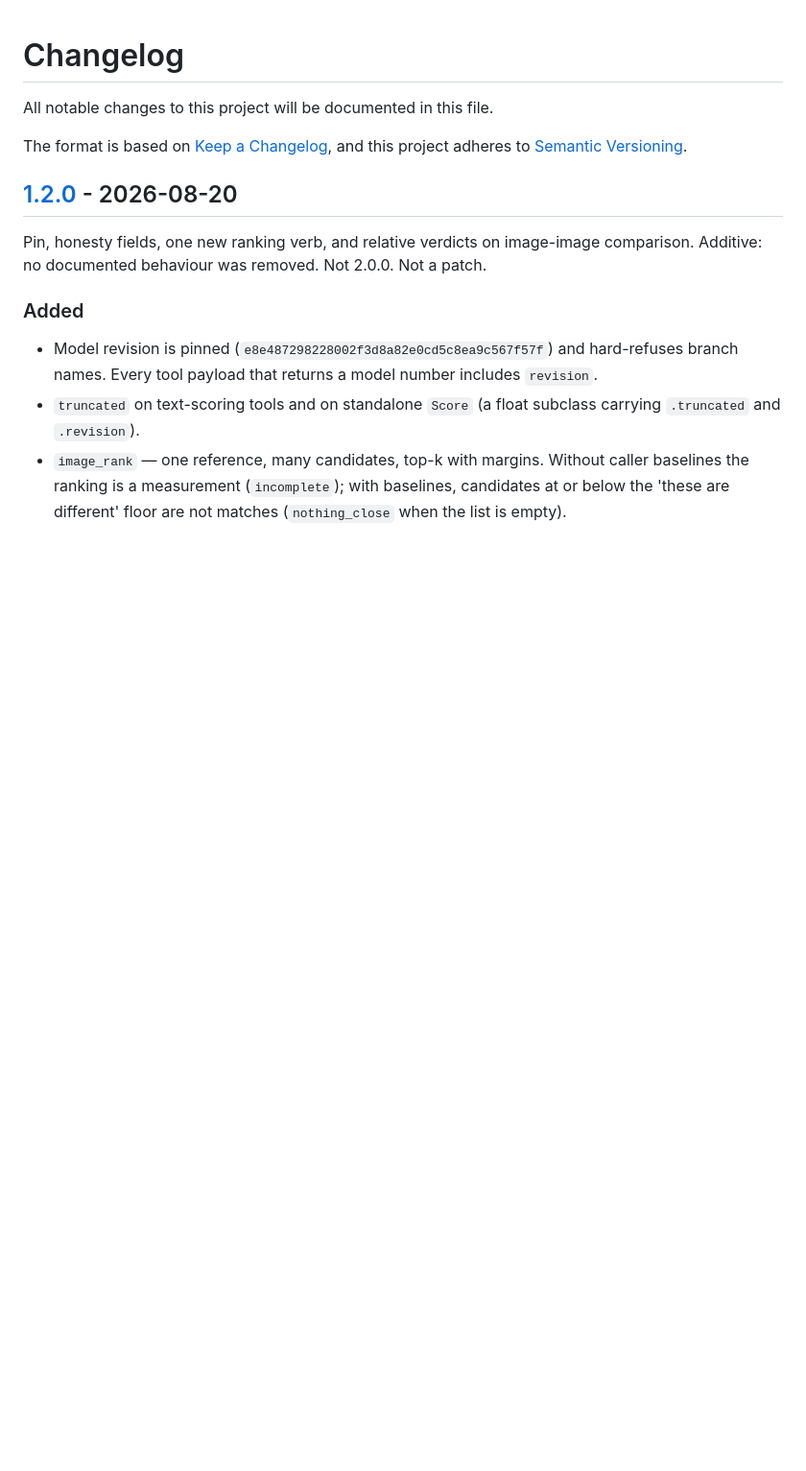
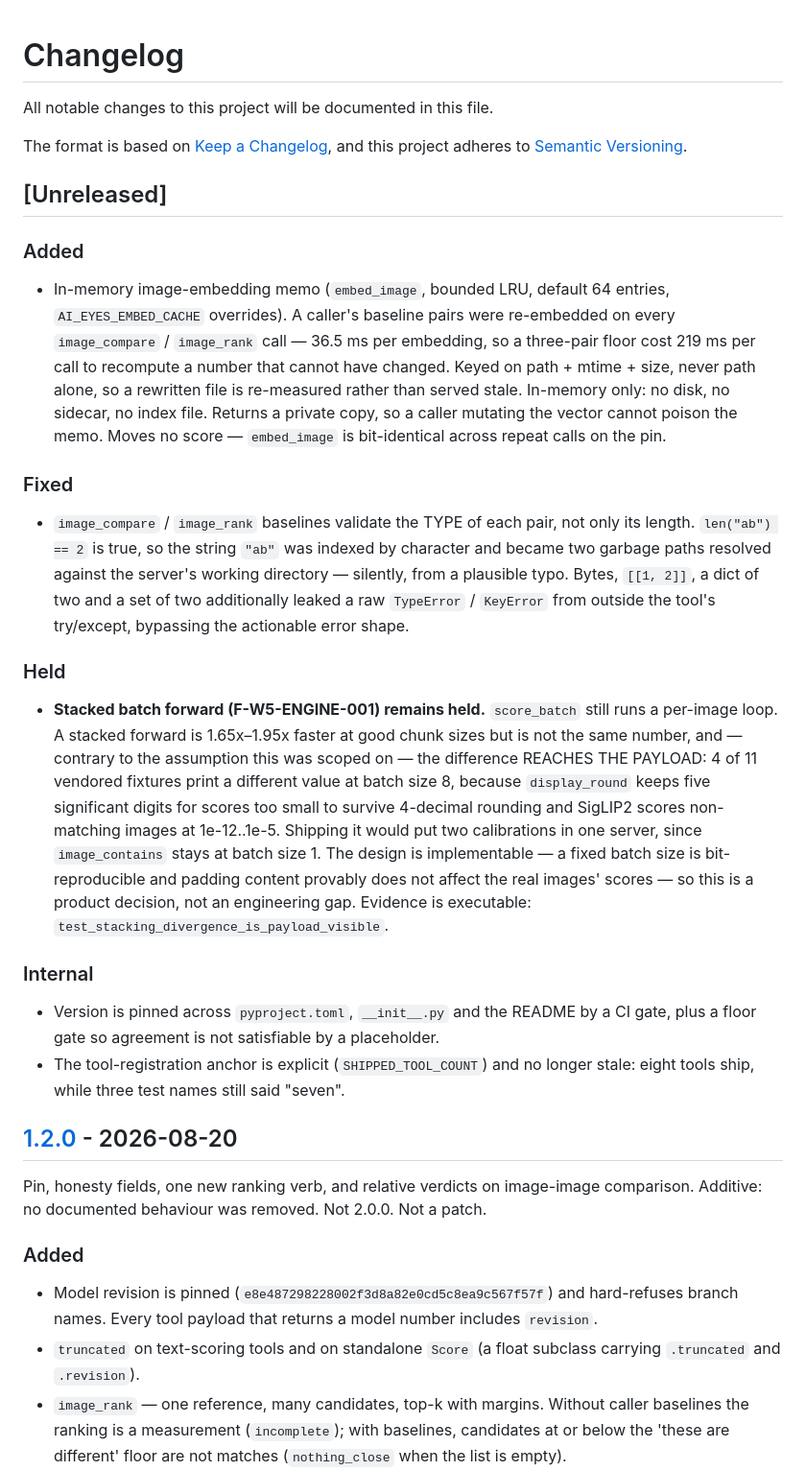
Before and after one commit to mcp-tool-shop-org/ai-eyes-mcp, a Markdown page: CHANGELOG.md, the part around the change. Shown at 96% size. GitHub-like rendering; blank space fills up the shorter version.

Commit message:
docs(changelog): wave 9 — cache, baseline guard, version pin, stacking held
Co-Authored-By: Claude Opus 5 <noreply@anthropic.com>

```diff
--- a/CHANGELOG.md
+++ b/CHANGELOG.md
@@ -4,6 +4,52 @@ All notable changes to this project will be documented in this file.
 
 The format is based on [Keep a Changelog](https://keepachangelog.com/),
 and this project adheres to [Semantic Versioning](https://semver.org/).
+
+## [Unreleased]
+
+### Added
+
+- In-memory image-embedding memo (`embed_image`, bounded LRU, default 64
+  entries, `AI_EYES_EMBED_CACHE` overrides). A caller's baseline pairs were
+  re-embedded on every `image_compare` / `image_rank` call — 36.5 ms per
+  embedding, so a three-pair floor cost 219 ms per call to recompute a number
+  that cannot have changed. Keyed on path + mtime + size, never path alone, so
+  a rewritten file is re-measured rather than served stale. In-memory only:
+  no disk, no sidecar, no index file. Returns a private copy, so a caller
+  mutating the vector cannot poison the memo. Moves no score — `embed_image`
+  is bit-identical across repeat calls on the pin.
+
+### Fixed
+
+- `image_compare` / `image_rank` baselines validate the TYPE of each pair, not
+  only its length. `len("ab") == 2` is true, so the string `"ab"` was indexed
+  by character and became two garbage paths resolved against the server's
+  working directory — silently, from a plausible typo. Bytes, `[[1, 2]]`, a
+  dict of two and a set of two additionally leaked a raw `TypeError` /
+  `KeyError` from outside the tool's try/except, bypassing the actionable
+  error shape.
+
+### Held
+
+- **Stacked batch forward (F-W5-ENGINE-001) remains held.** `score_batch` still
+  runs a per-image loop. A stacked forward is 1.65x–1.95x faster at good chunk
+  sizes but is not the same number, and — contrary to the assumption this was
+  scoped on — the difference REACHES THE PAYLOAD: 4 of 11 vendored fixtures
+  print a different value at batch size 8, because `display_round` keeps five
+  significant digits for scores too small to survive 4-decimal rounding and
+  SigLIP2 scores non-matching images at 1e-12..1e-5. Shipping it would put two
+  calibrations in one server, since `image_contains` stays at batch size 1.
+  The design is implementable — a fixed batch size is bit-reproducible and
+  padding content provably does not affect the real images' scores — so this is
+  a product decision, not an engineering gap. Evidence is executable:
+  `test_stacking_divergence_is_payload_visible`.
+
+### Internal
+
+- Version is pinned across `pyproject.toml`, `__init__.py` and the README by a
+  CI gate, plus a floor gate so agreement is not satisfiable by a placeholder.
+- The tool-registration anchor is explicit (`SHIPPED_TOOL_COUNT`) and no longer
+  stale: eight tools ship, while three test names still said "seven".
 
 ## [1.2.0] - 2026-08-20
 
```
